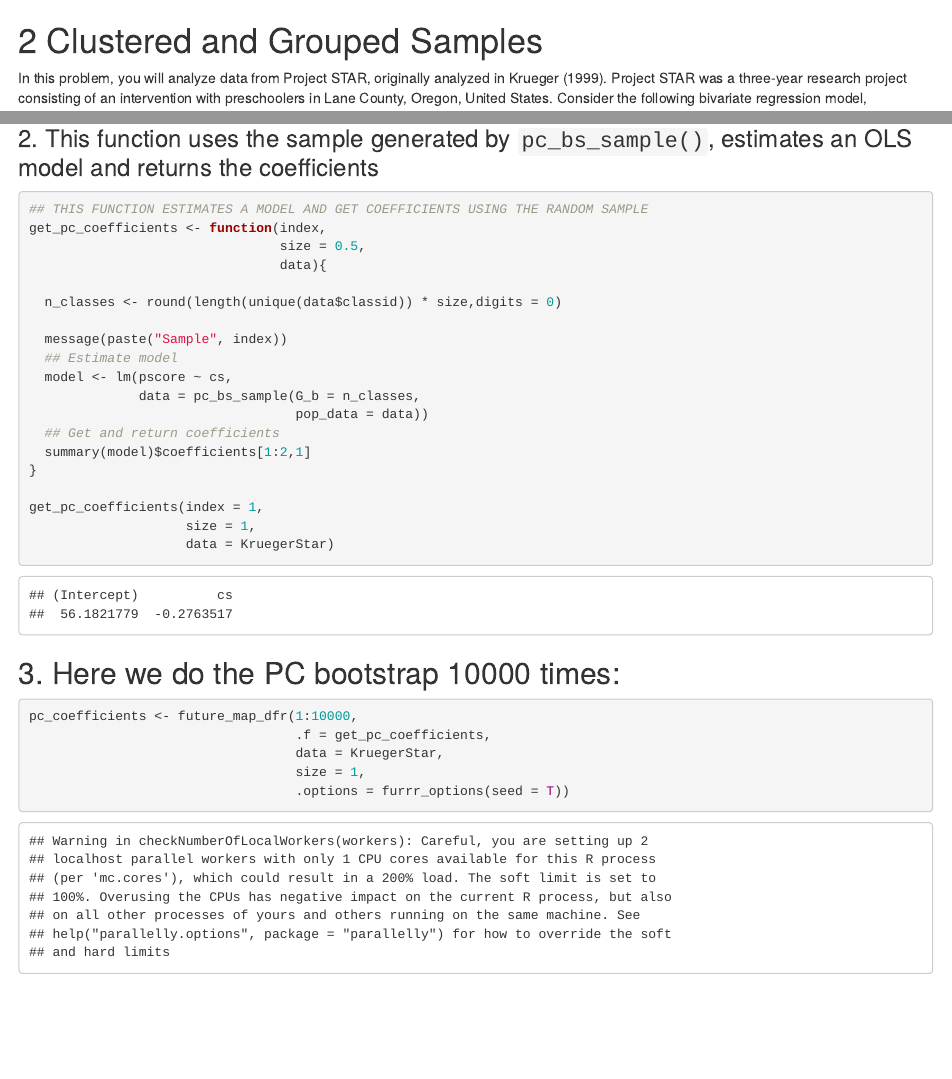
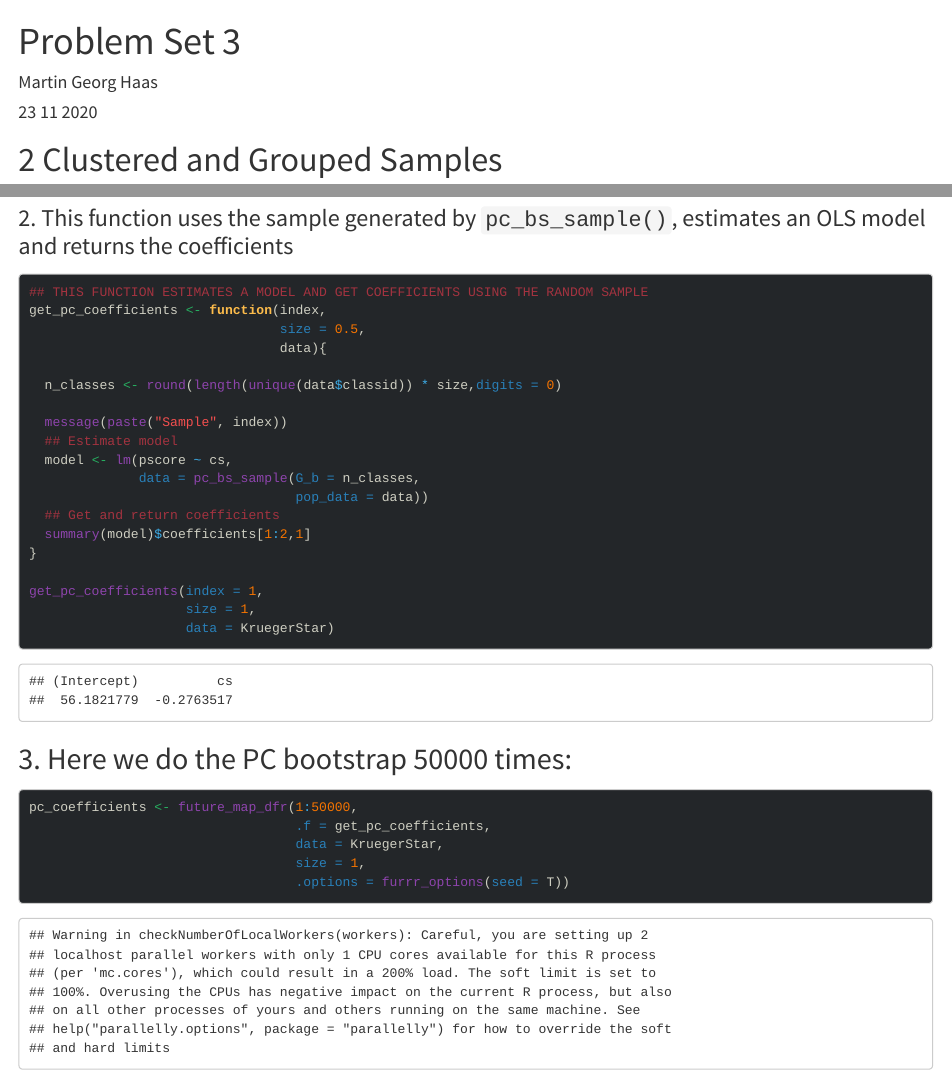
Before and after one commit to m-g-h/LMU_econometrics_1, an R Markdown document (Problem Set 3.Rmd): the page in a window 1100 px wide, from its top, and a second part further down, joined at a grey line. Rendered offline with R 4.5, knitr and Pandoc, with nearby package versions; both versions are drawn in the output format of the newer one; code that draws random numbers runs with fixed seeds of ours; some code elsewhere in the file could not run offline.

Commit message:
Updated Problem Set 3

````diff
--- a/Problem Set 3.Rmd
+++ b/Problem Set 3.Rmd
@@ -1,7 +1,13 @@
 ---
-output: github_document
+title: "Problem Set 3"
+author: "Martin Georg Haas"
+date: "23 11 2020"
+output:
+  html_document:
+    theme: lumen
+    highlight: breezedark
 ---
-
+::: {.fullwidth}
 # 2 Clustered and Grouped Samples
 
 In this problem, you will analyze data from Project STAR, originally analyzed in Krueger
@@ -138,10 +144,10 @@ get_pc_coefficients(index = 1,
                     data = KruegerStar)
 ```
 
-## 3. Here we do the PC bootstrap 10000 times:
+## 3. Here we do the PC bootstrap 50000 times:
 
 ```{r, message=FALSE}
-pc_coefficients <- future_map_dfr(1:10000,
+pc_coefficients <- future_map_dfr(1:50000,
                                   .f = get_pc_coefficients,
                                   data = KruegerStar,
                                   size = 1,
````
Also changed, not shown: Problem-Set-3.html (added), Problem-Set-3_full.html (deleted), Problem Set 3.Rmd (5 more changed lines).
